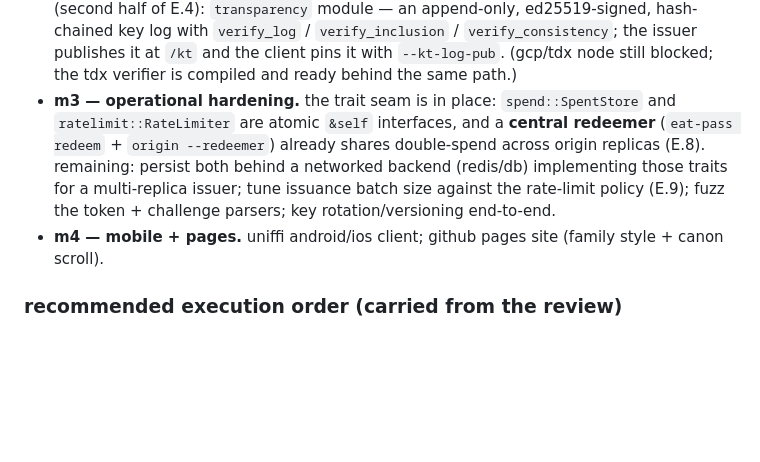
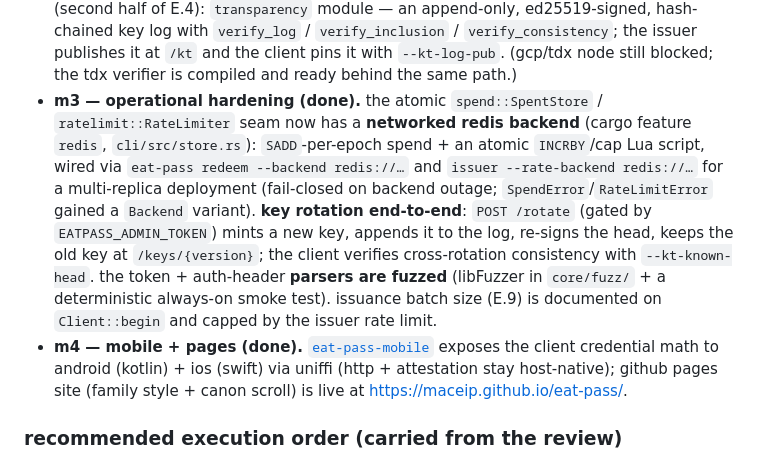
Before and after one commit to maceip/eat-pass, a Markdown page: PLAN.md, the part around the change. Rendered like a GitHub page; blank space fills up the shorter version.

```diff
--- a/PLAN.md
+++ b/PLAN.md
@@ -254,15 +254,22 @@ other four repos now use). the client is the interesting target:
   `verify_consistency`; the issuer publishes it at `/kt` and the client pins it
   with `--kt-log-pub`. (gcp/tdx node still blocked; the tdx verifier is compiled
   and ready behind the same path.)
-- **m3 — operational hardening.** the trait seam is in place: `spend::SpentStore`
-  and `ratelimit::RateLimiter` are atomic `&self` interfaces, and a **central
-  redeemer** (`eat-pass redeem` + `origin --redeemer`) already shares
-  double-spend across origin replicas (E.8). remaining: persist both behind a
-  networked backend (redis/db) implementing those traits for a multi-replica
-  issuer; tune issuance batch size against the rate-limit policy (E.9); fuzz the
-  token + challenge parsers; key rotation/versioning end-to-end.
-- **m4 — mobile + pages.** uniffi android/ios client; github pages site (family
-  style + canon scroll).
+- **m3 — operational hardening (done).** the atomic `spend::SpentStore` /
+  `ratelimit::RateLimiter` seam now has a **networked redis backend** (cargo
+  feature `redis`, `cli/src/store.rs`): `SADD`-per-epoch spend + an atomic
+  `INCRBY`/cap Lua script, wired via `eat-pass redeem --backend redis://…` and
+  `issuer --rate-backend redis://…` for a multi-replica deployment (fail-closed
+  on backend outage; `SpendError`/`RateLimitError` gained a `Backend` variant).
+  **key rotation end-to-end**: `POST /rotate` (gated by `EATPASS_ADMIN_TOKEN`)
+  mints a new key, appends it to the log, re-signs the head, keeps the old key
+  at `/keys/{version}`; the client verifies cross-rotation consistency with
+  `--kt-known-head`. the token + auth-header **parsers are fuzzed** (libFuzzer in
+  `core/fuzz/` + a deterministic always-on smoke test). issuance batch size
+  (E.9) is documented on `Client::begin` and capped by the issuer rate limit.
+- **m4 — mobile + pages (done).** [`eat-pass-mobile`](mobile/) exposes the client
+  credential math to android (kotlin) + ios (swift) via uniffi (http +
+  attestation stay host-native); github pages site (family style + canon scroll)
+  is live at https://maceip.github.io/eat-pass/.
 
 ### recommended execution order (carried from the review)
 
```
Also changed, not shown: README.md (+18 -2 lines).
